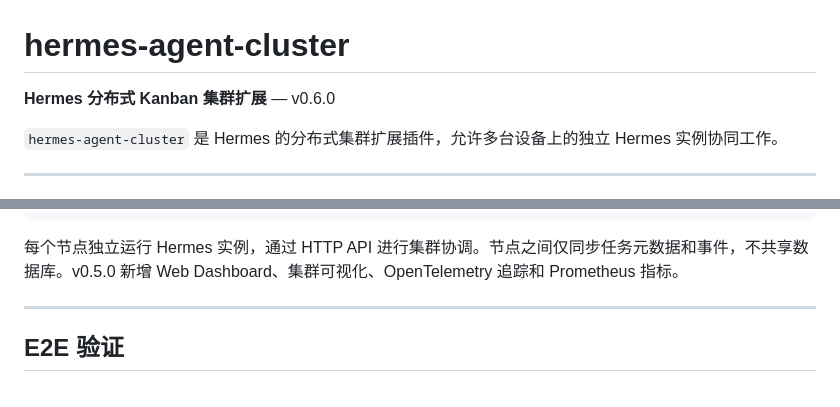
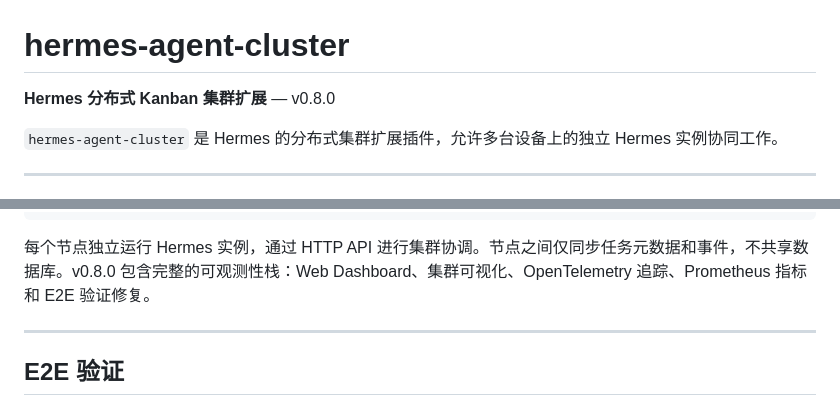
Before and after one commit to HughesCuit/hermes-agent-cluster, a Markdown page: README.md, 2 parts joined by grey strips. GitHub-like rendering.

Commit message:
docs: bump version to v0.8.0 — OpenTelemetry + Prometheus observability stack

````diff
--- a/README.md
+++ b/README.md
@@ -1,6 +1,6 @@
 # hermes-agent-cluster
 
-**Hermes 分布式 Kanban 集群扩展** — v0.6.0
+**Hermes 分布式 Kanban 集群扩展** — v0.8.0
 
 `hermes-agent-cluster` 是 Hermes 的分布式集群扩展插件，允许多台设备上的独立 Hermes 实例协同工作。
 
@@ -268,7 +268,7 @@ hermes-agent-cluster/
   └──────┘└─────┘└─────┘
 ```
 
-每个节点独立运行 Hermes 实例，通过 HTTP API 进行集群协调。节点之间仅同步任务元数据和事件，不共享数据库。v0.5.0 新增 Web Dashboard、集群可视化、OpenTelemetry 追踪和 Prometheus 指标。
+每个节点独立运行 Hermes 实例，通过 HTTP API 进行集群协调。节点之间仅同步任务元数据和事件，不共享数据库。v0.8.0 包含完整的可观测性栈：Web Dashboard、集群可视化、OpenTelemetry 追踪、Prometheus 指标和 E2E 验证修复。
 
 ---
 
````
